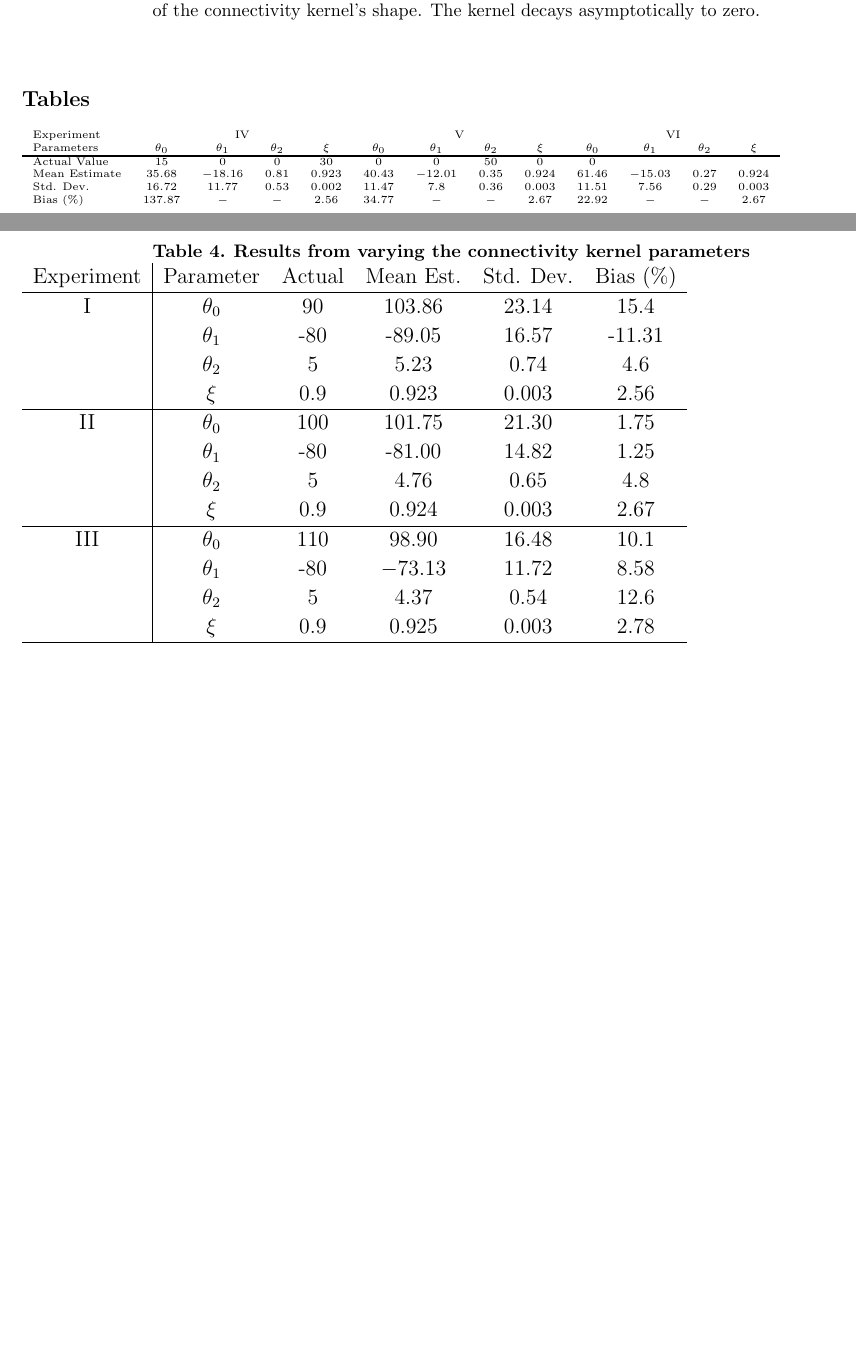
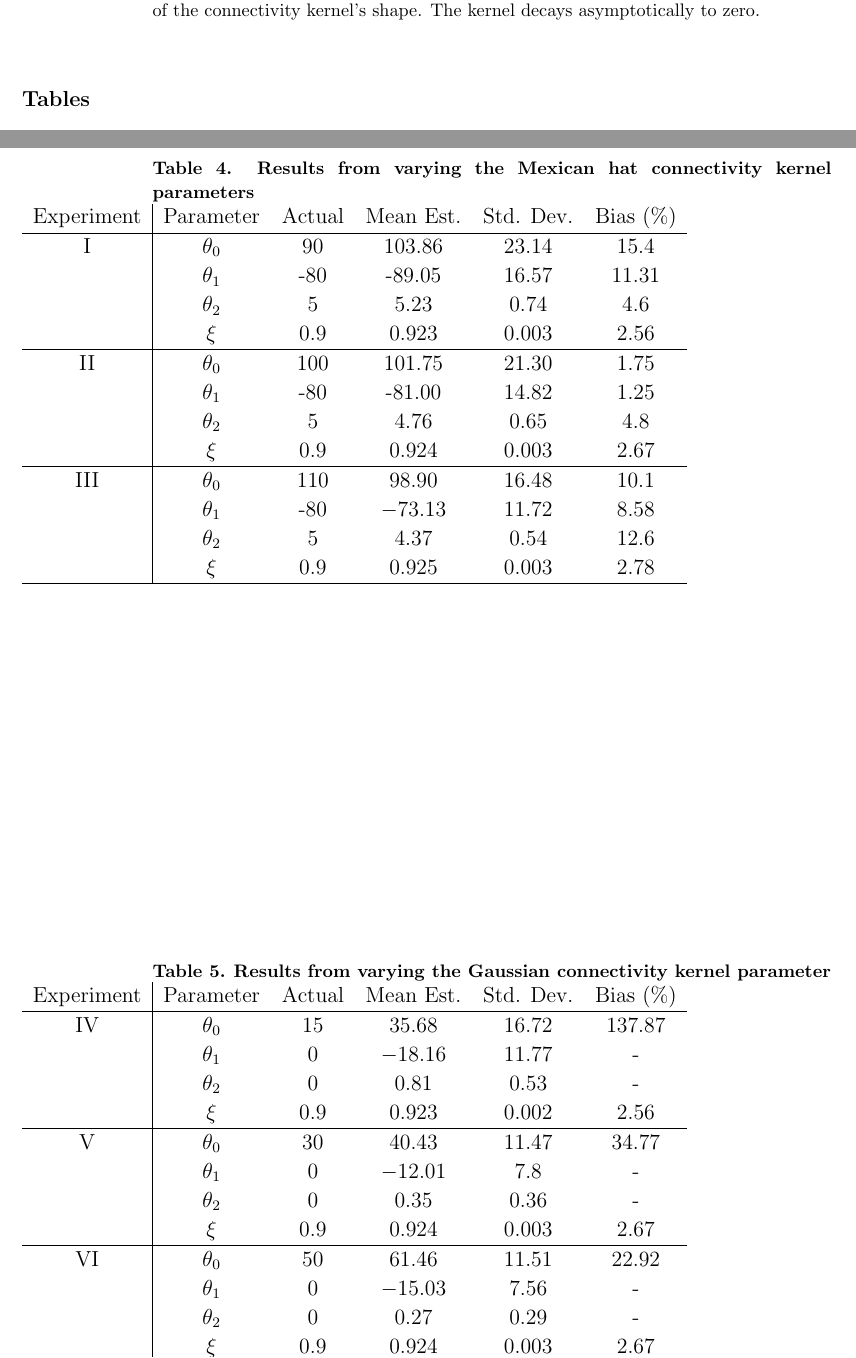
Before and after one commit to mikedewar/BrainIDE, a LaTeX paper (ltx/first_order_framework/LaTeX_Manuscript.tex): two parts of pages 20 and 30 of 30, joined at a grey line, cut so that both start at the same text, the shorter picture padded with empty space. Compiled offline with pdfLaTeX.

Commit message:
edits to table 5

```diff
--- a/ltx/first_order_framework/LaTeX_Manuscript.tex
+++ b/ltx/first_order_framework/LaTeX_Manuscript.tex
@@ -816,11 +816,11 @@ $\mathbf P_{t}^{b}=\mathbf P_{t}^{f}+\mathbf S_t\left[\mathbf P_{t+1}^{b}-\mathb
 
 \begin{table}[!ht]
 	\caption{
-	\bf{Results from varying the connectivity kernel parameters}}
+	\bf{Results from varying the Mexican hat connectivity kernel parameters}}
 \begin{tabular}{c|ccccc}
 	Experiment & Parameter & Actual & Mean Est. & Std. Dev. & Bias (\%) \\ \hline
 	I &	$\theta_0$ & $90$ & 103.86 & 23.14 & 15.4 \\
-	& $\theta_1$ & -80 & -89.05 & 16.57 & -11.31 \\
+	& $\theta_1$ & -80 & -89.05 & 16.57 & 11.31 \\
 	& $\theta_2$ & 5 & 5.23 & 0.74 & 4.6 \\
 	& $\xi$ & 0.9 & 0.923 & 0.003 & 2.56 \\ \hline
 
@@ -836,14 +836,36 @@ $\mathbf P_{t}^{b}=\mathbf P_{t}^{f}+\mathbf S_t\left[\mathbf P_{t+1}^{b}-\mathb
 \end{tabular}\label{tab:MexicanHatKernelResults}
 \end{table}
 
-\tiny{\begin{tabular}{lcccccccccccc}
-Experiment&\multicolumn{4}{c}{IV}&\multicolumn{4}{c}{V}&\multicolumn{4}{c}{VI}\\
- Parameters&$\theta_0$&$\theta_1$&$\theta_2$&$\xi$&$\theta_0$&$\theta_1$&$\theta_2$&$\xi$&$\theta_0$&$\theta_1$&$\theta_2$&$\xi$\\
-\hline\hline
-Actual Value&$15$&$0$&$0$&$30$&$0$&$0$&$50$&$0$&$0$\\
-Mean Estimate&$35.68$&$-18.16$&$0.81$&$0.923$&$40.43$&$-12.01$&$ 0.35$&$0.924$&$61.46$&$-15.03$&$0.27$&$0.924$\\
-Std. Dev.&$16.72$&$11.77$&$0.53$&$0.002$&$11.47$&$7.8$&$0.36$&$0.003$&$11.51$&$7.56$&$0.29$&$0.003$\\
-Bias (\%)&$137.87$&$-$&$-$&$2.56$&$34.77$&$-$&$-$&$2.67$&$22.92$&$-$&$-$&$2.67$\\
-\end{tabular}\label{tab:GaussianKernelResults}}
+% \tiny{\begin{tabular}{lcccccccccccc}
+% Experiment&\multicolumn{4}{c}{IV}&\multicolumn{4}{c}{V}&\multicolumn{4}{c}{VI}\\
+%  Parameters&$\theta_0$&$\theta_1$&$\theta_2$&$\xi$&$\theta_0$&$\theta_1$&$\theta_2$&$\xi$&$\theta_0$&$\theta_1$&$\theta_2$&$\xi$\\
+% \hline\hline
+% Actual Value&$15$&$0$&$0$&$30$&$0$&$0$&$50$&$0$&$0$\\
+% Mean Estimate&$35.68$&$-18.16$&$0.81$&$0.923$&   $40.43$&$-12.01$&$ 0.35$&$0.924$&        $61.46$&$-15.03$&$0.27$&$0.924$\\
+% Std. Dev.&$16.72$&$11.77$&$0.53$&$0.002$&		$11.47$&$7.8$&$0.36$&$0.003$&	$11.51$&$7.56$&$0.29$&$0.003$\\
+% Bias (\%)&$137.87$&$-$&$-$&$2.56$&$34.77$&$-$&$-$&$2.67$&$22.92$&$-$&$-$&$2.67$\\
+% \end{tabular}\label{tab:GaussianKernelResults}}
+
+\begin{table}[!ht]
+	\caption{
+	\bf{Results from varying the Gaussian connectivity kernel parameter}}
+\begin{tabular}{c|ccccc}
+	Experiment & Parameter & Actual & Mean Est. & Std. Dev. & Bias (\%) \\ \hline
+	IV &$\theta_0$ & $15$ & $35.68$ & $16.72$ & $137.87$ \\
+	& $\theta_1$ & 0 & $-18.16$ & $11.77$ & - \\
+	& $\theta_2$ & 0 & $0.81$ & $0.53$ & - \\
+	& $\xi$ & 0.9 & 0.923 & $0.002$ & 2.56 \\ \hline
+
+	V & $\theta_0$ & $30$ & $40.43$ & $11.47$ & $34.77$ \\
+	& $\theta_1$ & 0 & $-12.01$ & $7.8$ & - \\
+	& $\theta_2$ & 0 & 0.35 & $0.36$ & - \\
+	& $\xi$ & 0.9 & $0.924$ & $0.003$ & $2.67$ \\ \hline
+
+	VI & $\theta_0$ & $50$ & $61.46$ & $11.51$ & $22.92$ \\
+	& $\theta_1$ & 0 & $-15.03$ & $7.56$ & - \\
+	& $\theta_2$ & 0 & $0.27$ & $0.29$ & - \\
+	& $\xi$ & 0.9 & $0.924$ & $0.003$ & $2.67$ \\ \hline
+\end{tabular}\label{tab:GaussianKernelResults}
+\end{table}
 
 \end{document}
```
